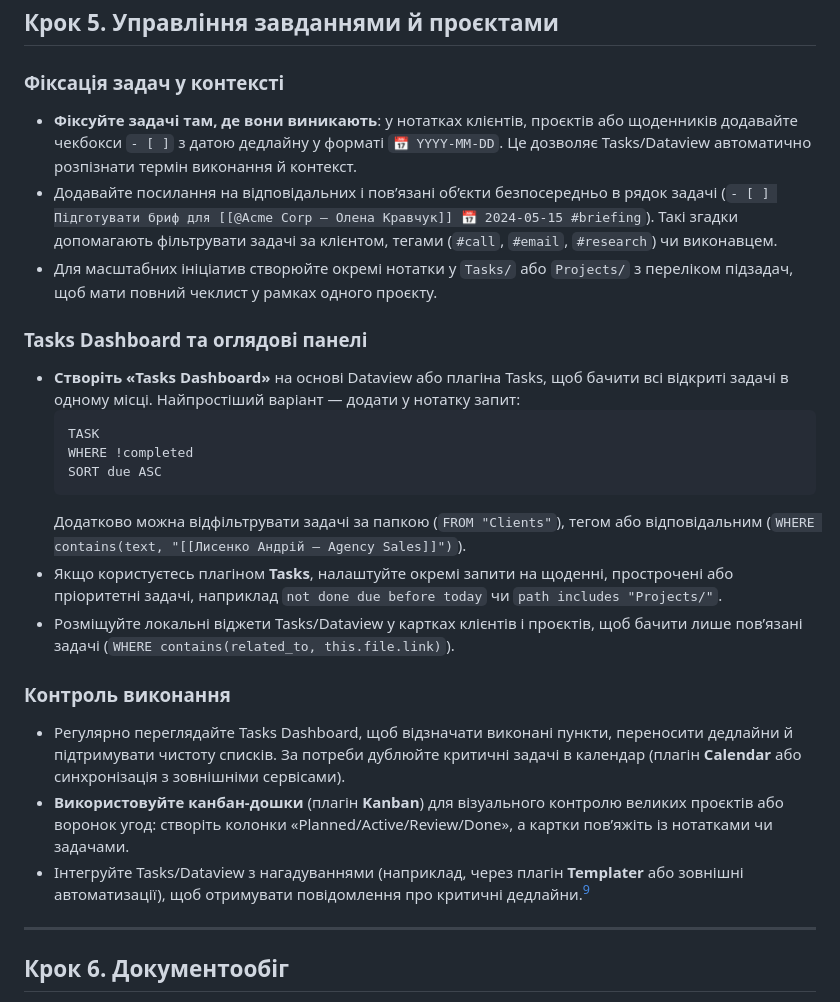
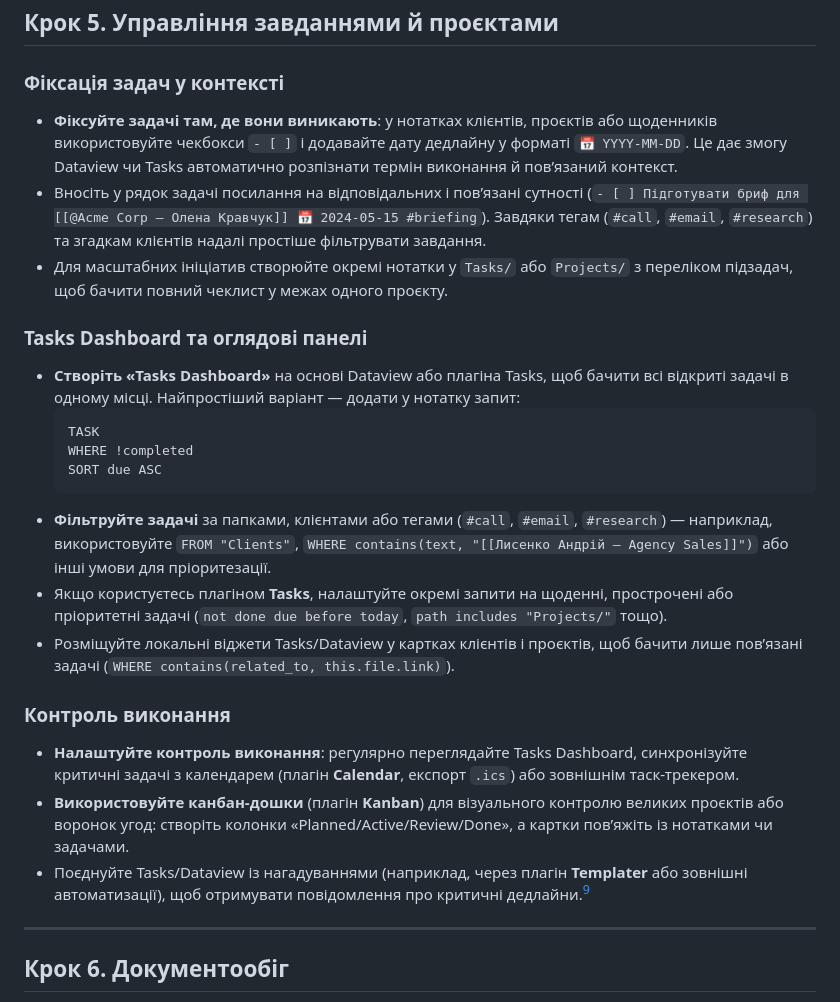
Before and after one commit to Bot-IpMan/crm-code-sandbox, a Markdown page: docs/obsidian-crm-guide.md, the part around the change. Rendered like a GitHub page.

Commit message:
Update task management guidance

````diff
--- a/docs/obsidian-crm-guide.md
+++ b/docs/obsidian-crm-guide.md
@@ -182,9 +182,9 @@ SORT close_date asc
 ## Крок 5. Управління завданнями й проєктами
 
 ### Фіксація задач у контексті
-- **Фіксуйте задачі там, де вони виникають**: у нотатках клієнтів, проєктів або щоденників додавайте чекбокси `- [ ]` з датою дедлайну у форматі `📅 YYYY-MM-DD`. Це дозволяє Tasks/Dataview автоматично розпізнати термін виконання й контекст.
-- Додавайте посилання на відповідальних і пов’язані об’єкти безпосередньо в рядок задачі (`- [ ] Підготувати бриф для [[@Acme Corp – Олена Кравчук]] 📅 2024-05-15 #briefing`). Такі згадки допомагають фільтрувати задачі за клієнтом, тегами (`#call`, `#email`, `#research`) чи виконавцем.
-- Для масштабних ініціатив створюйте окремі нотатки у `Tasks/` або `Projects/` з переліком підзадач, щоб мати повний чеклист у рамках одного проєкту.
+- **Фіксуйте задачі там, де вони виникають**: у нотатках клієнтів, проєктів або щоденників використовуйте чекбокси `- [ ]` і додавайте дату дедлайну у форматі `📅 YYYY-MM-DD`. Це дає змогу Dataview чи Tasks автоматично розпізнати термін виконання й пов’язаний контекст.
+- Вносіть у рядок задачі посилання на відповідальних і пов’язані сутності (`- [ ] Підготувати бриф для [[@Acme Corp – Олена Кравчук]] 📅 2024-05-15 #briefing`). Завдяки тегам (`#call`, `#email`, `#research`) та згадкам клієнтів надалі простіше фільтрувати завдання.
+- Для масштабних ініціатив створюйте окремі нотатки у `Tasks/` або `Projects/` з переліком підзадач, щоб бачити повний чеклист у межах одного проєкту.
 
 ### Tasks Dashboard та оглядові панелі
 - **Створіть «Tasks Dashboard»** на основі Dataview або плагіна Tasks, щоб бачити всі відкриті задачі в одному місці. Найпростіший варіант — додати у нотатку запит:
@@ -193,14 +193,14 @@ SORT close_date asc
   WHERE !completed
   SORT due ASC
   ```
-  Додатково можна відфільтрувати задачі за папкою (`FROM "Clients"`), тегом або відповідальним (`WHERE contains(text, "[[Лисенко Андрій – Agency Sales]]")`).
-- Якщо користуєтесь плагіном **Tasks**, налаштуйте окремі запити на щоденні, прострочені або пріоритетні задачі, наприклад `not done due before today` чи `path includes "Projects/"`.
+- **Фільтруйте задачі** за папками, клієнтами або тегами (`#call`, `#email`, `#research`) — наприклад, використовуйте `FROM "Clients"`, `WHERE contains(text, "[[Лисенко Андрій – Agency Sales]]")` або інші умови для пріоритезації.
+- Якщо користуєтесь плагіном **Tasks**, налаштуйте окремі запити на щоденні, прострочені або пріоритетні задачі (`not done due before today`, `path includes "Projects/"` тощо).
 - Розміщуйте локальні віджети Tasks/Dataview у картках клієнтів і проєктів, щоб бачити лише пов’язані задачі (`WHERE contains(related_to, this.file.link)`).
 
 ### Контроль виконання
-- Регулярно переглядайте Tasks Dashboard, щоб відзначати виконані пункти, переносити дедлайни й підтримувати чистоту списків. За потреби дублюйте критичні задачі в календар (плагін **Calendar** або синхронізація з зовнішніми сервісами).
+- **Налаштуйте контроль виконання**: регулярно переглядайте Tasks Dashboard, синхронізуйте критичні задачі з календарем (плагін **Calendar**, експорт `.ics`) або зовнішнім таск-трекером.
 - **Використовуйте канбан-дошки** (плагін **Kanban**) для візуального контролю великих проєктів або воронок угод: створіть колонки «Planned/Active/Review/Done», а картки пов’яжіть із нотатками чи задачами.
-- Інтегруйте Tasks/Dataview з нагадуваннями (наприклад, через плагін **Templater** або зовнішні автоматизації), щоб отримувати повідомлення про критичні дедлайни.[^1]
+- Поєднуйте Tasks/Dataview із нагадуваннями (наприклад, через плагін **Templater** або зовнішні автоматизації), щоб отримувати повідомлення про критичні дедлайни.[^1]
 
 ---
 
````
